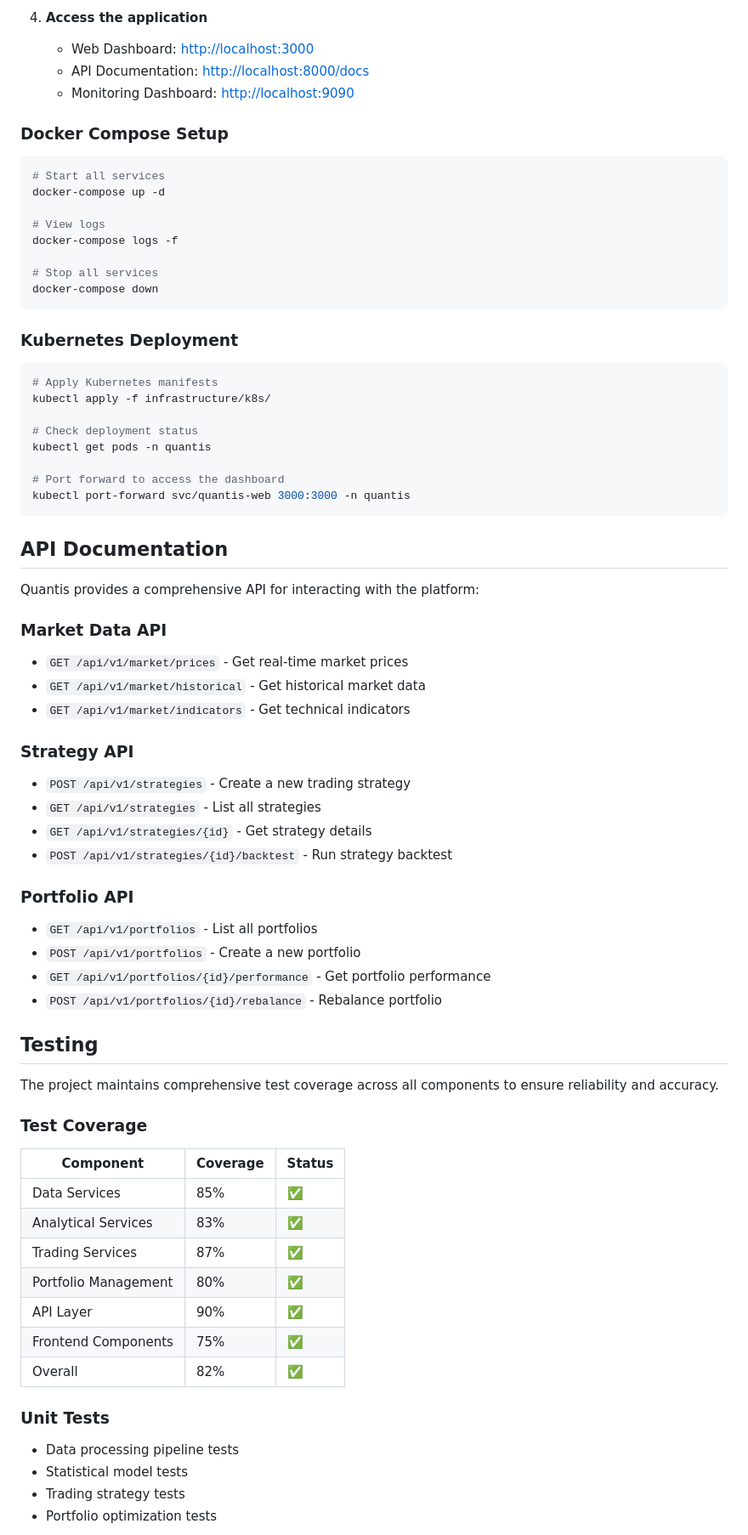
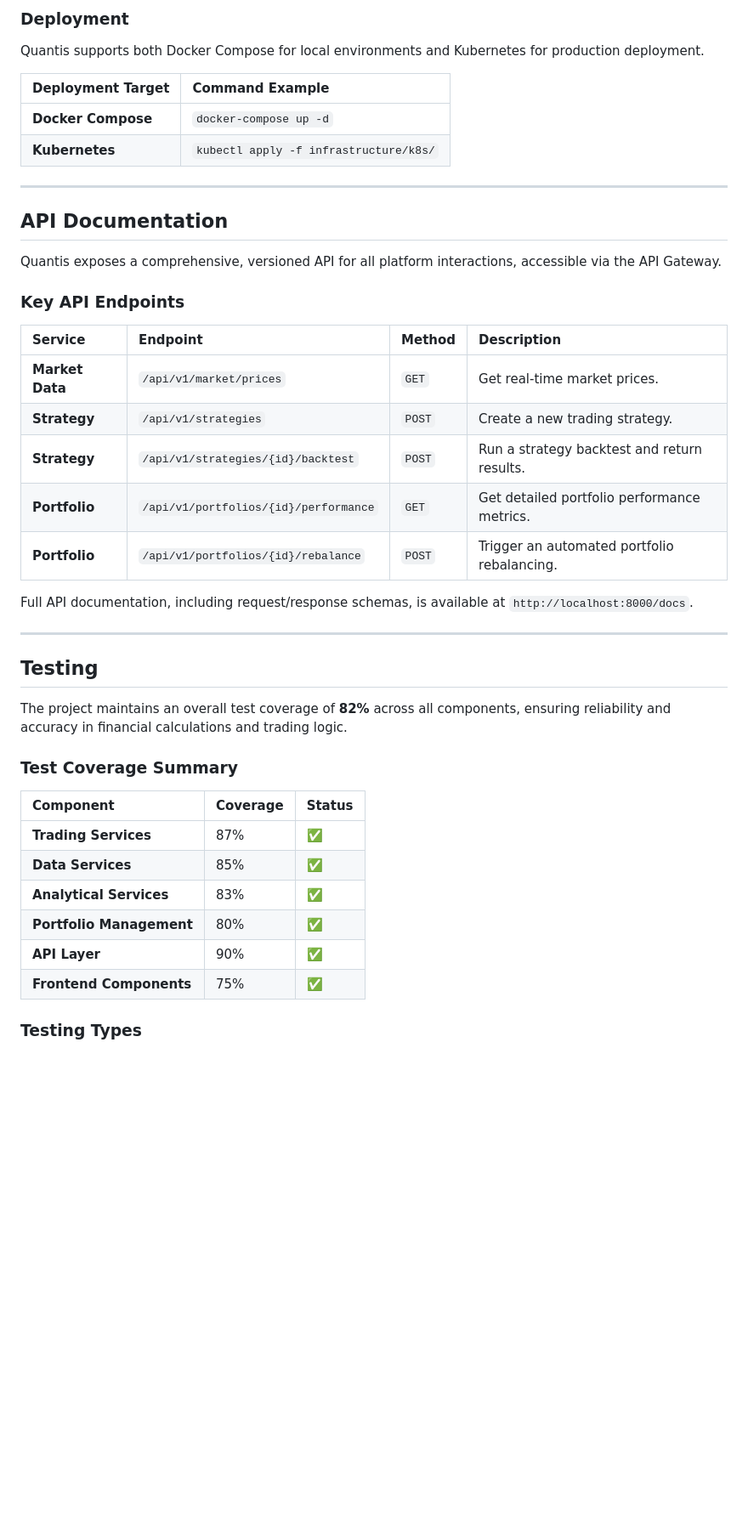
Before and after one commit to abrar2030/Quantis, a Markdown page: README.md, the part around one of its changes. Shown at 85% size. GitHub-like rendering; blank space fills up the shorter version.

Commit message:
Implement updates for better performance

````diff
--- a/README.md
+++ b/README.md
@@ -138,75 +120,47 @@ Quantis/
 
-4. **Access the application**
-   * Web Dashboard: [http://localhost:3000](http://localhost:3000)
-   * API Documentation: [http://localhost:8000/docs](http://localhost:8000/docs)
-   * Monitoring Dashboard: [http://localhost:9090](http://localhost:9090)
+### Deployment
 
-### Docker Compose Setup
+Quantis supports both Docker Compose for local environments and Kubernetes for production deployment.
 
-```bash
-# Start all services
-docker-compose up -d
+| Deployment Target | Command Example |
+| :--- | :--- |
+| **Docker Compose** | `docker-compose up -d` |
+| **Kubernetes** | `kubectl apply -f infrastructure/k8s/` |
 
-# View logs
-docker-compose logs -f
-
-# Stop all services
-docker-compose down
-```
-
-### Kubernetes Deployment
-
-```bash
-# Apply Kubernetes manifests
-kubectl apply -f infrastructure/k8s/
-
-# Check deployment status
-kubectl get pods -n quantis
-
-# Port forward to access the dashboard
-kubectl port-forward svc/quantis-web 3000:3000 -n quantis
-```
+---
 
 ## API Documentation
 
-Quantis provides a comprehensive API for interacting with the platform:
+Quantis exposes a comprehensive, versioned API for all platform interactions, accessible via the API Gateway.
 
-### Market Data API
-* `GET /api/v1/market/prices` - Get real-time market prices
-* `GET /api/v1/market/historical` - Get historical market data
-* `GET /api/v1/market/indicators` - Get technical indicators
+### Key API Endpoints
 
-### Strategy API
-* `POST /api/v1/strategies` - Create a new trading strategy
-* `GET /api/v1/strategies` - List all strategies
-* `GET /api/v1/strategies/{id}` - Get strategy details
-* `POST /api/v1/strategies/{id}/backtest` - Run strategy backtest
+| Service | Endpoint | Method | Description |
+| :--- | :--- | :--- | :--- |
+| **Market Data** | `/api/v1/market/prices` | `GET` | Get real-time market prices. |
+| **Strategy** | `/api/v1/strategies` | `POST` | Create a new trading strategy. |
+| **Strategy** | `/api/v1/strategies/{id}/backtest` | `POST` | Run a strategy backtest and return results. |
+| **Portfolio** | `/api/v1/portfolios/{id}/performance` | `GET` | Get detailed portfolio performance metrics. |
+| **Portfolio** | `/api/v1/portfolios/{id}/rebalance` | `POST` | Trigger an automated portfolio rebalancing. |
 
-### Portfolio API
-* `GET /api/v1/portfolios` - List all portfolios
-* `POST /api/v1/portfolios` - Create a new portfolio
-* `GET /api/v1/portfolios/{id}/performance` - Get portfolio performance
-* `POST /api/v1/portfolios/{id}/rebalance` - Rebalance portfolio
+Full API documentation, including request/response schemas, is available at `http://localhost:8000/docs`.
+
+---
 
 ## Testing
 
-The project maintains comprehensive test coverage across all components to ensure reliability and accuracy.
+The project maintains an overall test coverage of **82%** across all components, ensuring reliability and accuracy in financial calculations and trading logic.
 
-### Test Coverage
+### Test Coverage Summary
 
 | Component | Coverage | Status |
-|-----------|----------|--------|
-| Data Services | 85% | ✅ |
-| Analytical Services | 83% | ✅ |
-| Trading Services | 87% | ✅ |
-| Portfolio Management | 80% | ✅ |
-| API Layer | 90% | ✅ |
-| Frontend Components | 75% | ✅ |
-| Overall | 82% | ✅ |
+| :--- | :--- | :--- |
+| **Trading Services** | 87% | ✅ |
+| **Data Services** | 85% | ✅ |
+| **Analytical Services** | 83% | ✅ |
+| **Portfolio Management** | 80% | ✅ |
+| **API Layer** | 90% | ✅ |
+| **Frontend Components** | 75% | ✅ |
 
-### Unit Tests
-* Data processing pipeline tests
-* Statistical model tests
-* Trading strategy tests
-* Portfolio optimization tests
+### Testing Types
 
````
Also changed, not shown: other parts of README.md (+97 -134 lines).
